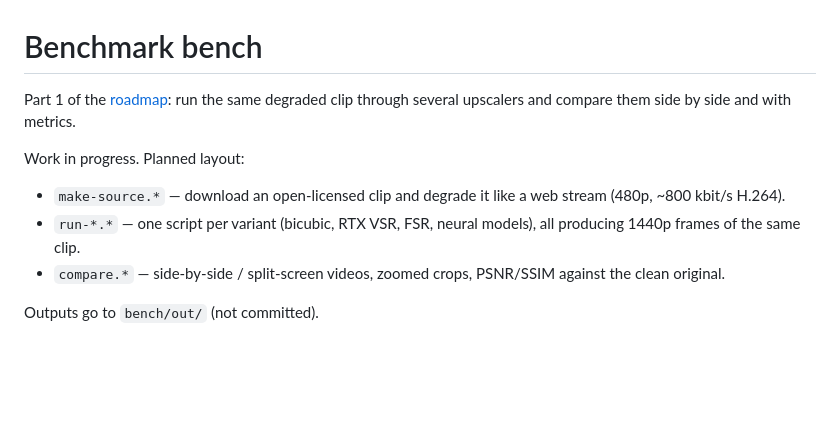
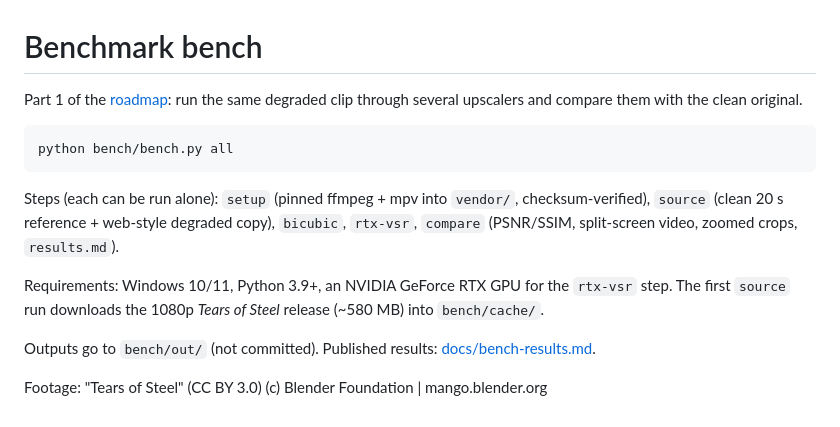
Before and after one commit to Del-Iternenko/ClearFrame, a Markdown page: bench/README.md, the part around the change. Drawn GitHub-style; blank space fills up the shorter version.

````diff
--- a/bench/README.md
+++ b/bench/README.md
@@ -1,11 +1,15 @@
 # Benchmark bench
 
-Part 1 of the [roadmap](../docs/roadmap.md): run the same degraded clip through several upscalers and compare them side by side and with metrics.
+Part 1 of the [roadmap](../docs/roadmap.md): run the same degraded clip through several upscalers and compare them with the clean original.
 
-Work in progress. Planned layout:
+```
+python bench/bench.py all
+```
 
-- `make-source.*` — download an open-licensed clip and degrade it like a web stream (480p, ~800 kbit/s H.264).
-- `run-*.*` — one script per variant (bicubic, RTX VSR, FSR, neural models), all producing 1440p frames of the same clip.
-- `compare.*` — side-by-side / split-screen videos, zoomed crops, PSNR/SSIM against the clean original.
+Steps (each can be run alone): `setup` (pinned ffmpeg + mpv into `vendor/`, checksum-verified), `source` (clean 20 s reference + web-style degraded copy), `bicubic`, `rtx-vsr`, `compare` (PSNR/SSIM, split-screen video, zoomed crops, `results.md`).
 
-Outputs go to `bench/out/` (not committed).
+Requirements: Windows 10/11, Python 3.9+, an NVIDIA GeForce RTX GPU for the `rtx-vsr` step. The first `source` run downloads the 1080p *Tears of Steel* release (~580 MB) into `bench/cache/`.
+
+Outputs go to `bench/out/` (not committed). Published results: [docs/bench-results.md](../docs/bench-results.md).
+
+Footage: "Tears of Steel" (CC BY 3.0) (c) Blender Foundation | mango.blender.org
````
Also changed, not shown: README.md (+0 -18 lines), docs/bench-results.md (added, +27 -0 lines), docs/roadmap.md (+7 -5 lines), docs/img/bench-v1-crop-10s.png (added), docs/img/bench-v1-zoom-10s.png (added), 2 other files.
